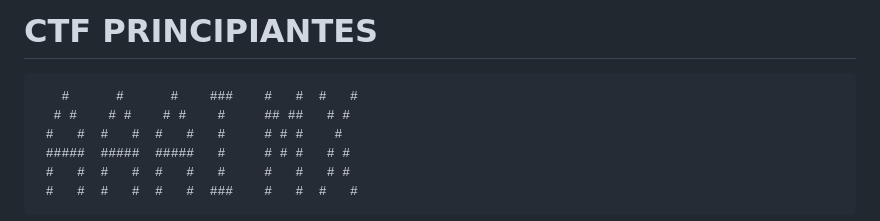
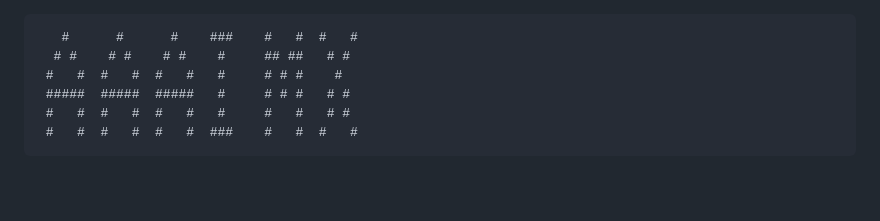
Before and after one commit to JESUSLUG/CAPTURA-LA-BANDERA, a Markdown page: README.md, the part around the change. GitHub-like rendering; blank space fills up the shorter version.

````diff
--- a/README.md
+++ b/README.md
@@ -1,4 +1,4 @@
-# CTF PRINCIPIANTES
+
 ```
    #      #      #    ###    #   #  #   #
   # #    # #    # #    #     ## ##   # #
````
